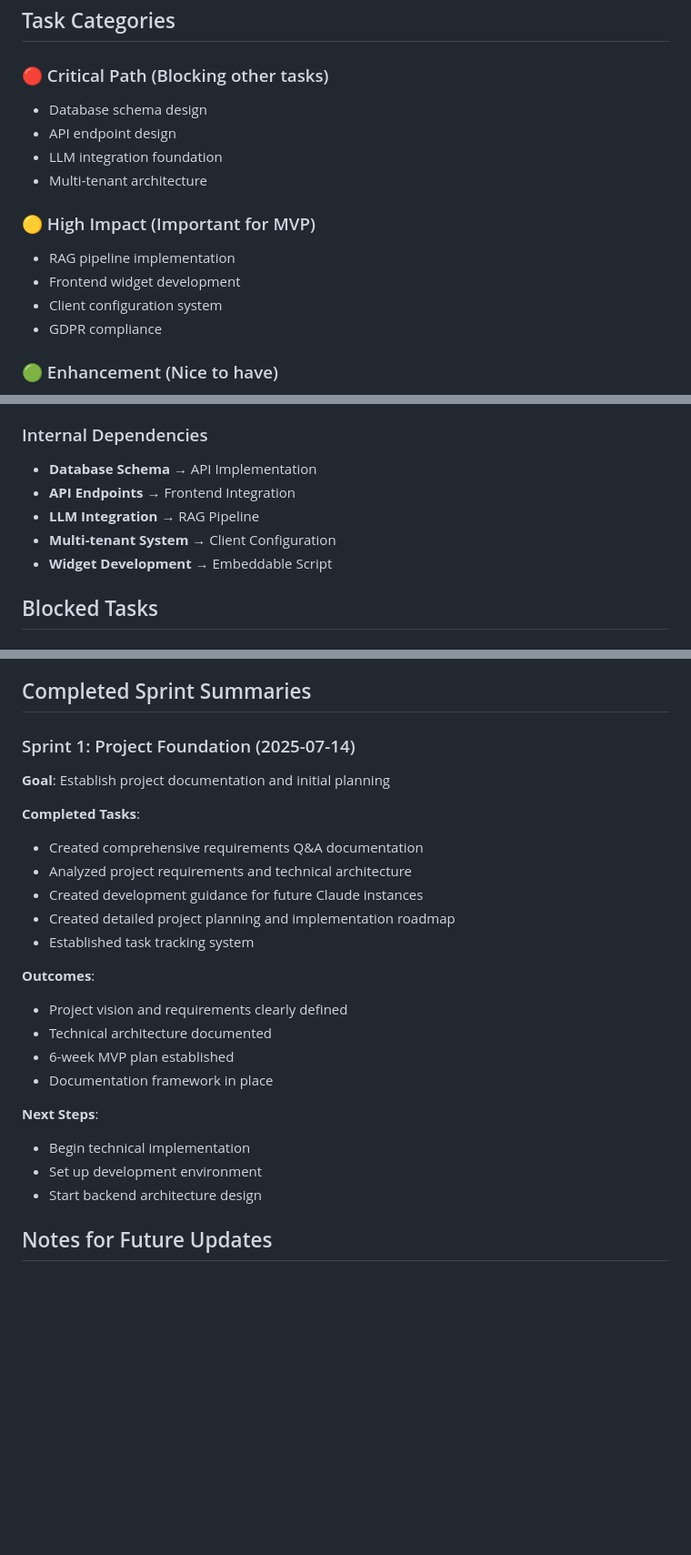
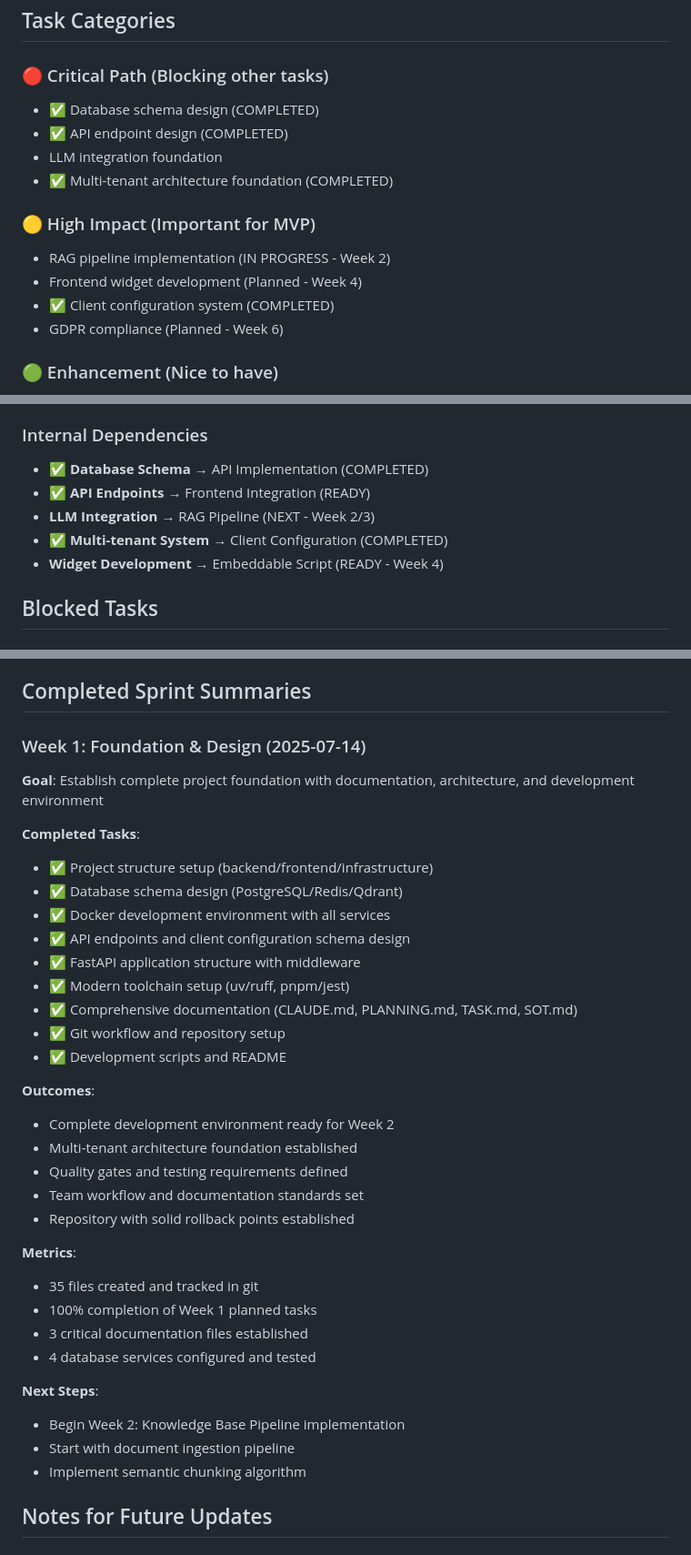
Before and after one commit to console-1/botz, a Markdown page: TASK.md, 3 parts joined by grey strips. Shown at 91% size. Rendered like a GitHub page; blank space fills up the shorter version.

Commit message:
docs: update TASK.md with accurate project status
- Clean up completed tasks and mark Week 1 foundation as complete
- Add SOT.md creation to completed documentation tasks
- Update task categories with completion status indicators
- Mark development environment and tooling tasks as completed
- Update internal dependencies with completion status
- Enhance Week 1 sprint summary with comprehensive metrics
- Remove duplicate entries and clarify current project state

📋 TASK.md now accurately reflects Week 1 completion and Week 2 readiness
🎯 Clear tracking of what's done vs. what's next for development planning

```diff
--- a/TASK.md
+++ b/TASK.md
@@ -167,16 +161,16 @@ This is a living document that tracks all tasks for the customer service bot pro
 ## Task Categories
 
 ### 🔴 Critical Path (Blocking other tasks)
-- Database schema design
-- API endpoint design
+- ✅ Database schema design (COMPLETED)
+- ✅ API endpoint design (COMPLETED)
 - LLM integration foundation
-- Multi-tenant architecture
+- ✅ Multi-tenant architecture foundation (COMPLETED)
 
 ### 🟡 High Impact (Important for MVP)
-- RAG pipeline implementation
-- Frontend widget development
-- Client configuration system
-- GDPR compliance
+- RAG pipeline implementation (IN PROGRESS - Week 2)
+- Frontend widget development (Planned - Week 4)
+- ✅ Client configuration system (COMPLETED)
+- GDPR compliance (Planned - Week 6)
 
 ### 🟢 Enhancement (Nice to have)
 - Advanced analytics
@@ -194,11 +188,11 @@ This is a living document that tracks all tasks for the customer service bot pro
 - **Third-party Services**: Monitoring, analytics tools
 
 ### Internal Dependencies
-- **Database Schema** → API Implementation
-- **API Endpoints** → Frontend Integration
-- **LLM Integration** → RAG Pipeline
-- **Multi-tenant System** → Client Configuration
-- **Widget Development** → Embeddable Script
+- ✅ **Database Schema** → API Implementation (COMPLETED)
+- ✅ **API Endpoints** → Frontend Integration (READY)
+- **LLM Integration** → RAG Pipeline (NEXT - Week 2/3)
+- ✅ **Multi-tenant System** → Client Configuration (COMPLETED)
+- **Widget Development** → Embeddable Script (READY - Week 4)
 
 ## Blocked Tasks
 
@@ -213,26 +207,37 @@ This is a living document that tracks all tasks for the customer service bot pro
 
 ## Completed Sprint Summaries
 
-### Sprint 1: Project Foundation (2025-07-14)
-**Goal**: Establish project documentation and initial planning
+### Week 1: Foundation & Design (2025-07-14)
+**Goal**: Establish complete project foundation with documentation, architecture, and development environment
 
 **Completed Tasks**:
-- Created comprehensive requirements Q&A documentation
-- Analyzed project requirements and technical architecture
-- Created development guidance for future Claude instances
-- Created detailed project planning and implementation roadmap
-- Established task tracking system
+- ✅ Project structure setup (backend/frontend/infrastructure)
+- ✅ Database schema design (PostgreSQL/Redis/Qdrant)
+- ✅ Docker development environment with all services
+- ✅ API endpoints and client configuration schema design
+- ✅ FastAPI application structure with middleware
+- ✅ Modern toolchain setup (uv/ruff, pnpm/jest)
+- ✅ Comprehensive documentation (CLAUDE.md, PLANNING.md, TASK.md, SOT.md)
+- ✅ Git workflow and repository setup
+- ✅ Development scripts and README
 
 **Outcomes**:
-- Project vision and requirements clearly defined
-- Technical architecture documented
-- 6-week MVP plan established
-- Documentation framework in place
+- Complete development environment ready for Week 2
+- Multi-tenant architecture foundation established
+- Quality gates and testing requirements defined
+- Team workflow and documentation standards set
+- Repository with solid rollback points established
+
+**Metrics**:
+- 35 files created and tracked in git
+- 100% completion of Week 1 planned tasks
+- 3 critical documentation files established
+- 4 database services configured and tested
 
 **Next Steps**:
-- Begin technical implementation
-- Set up development environment
-- Start backend architecture design
+- Begin Week 2: Knowledge Base Pipeline implementation
+- Start with document ingestion pipeline
+- Implement semantic chunking algorithm
 
 ## Notes for Future Updates
 
```
Also changed, not shown: other parts of TASK.md (+8 -14 lines).
